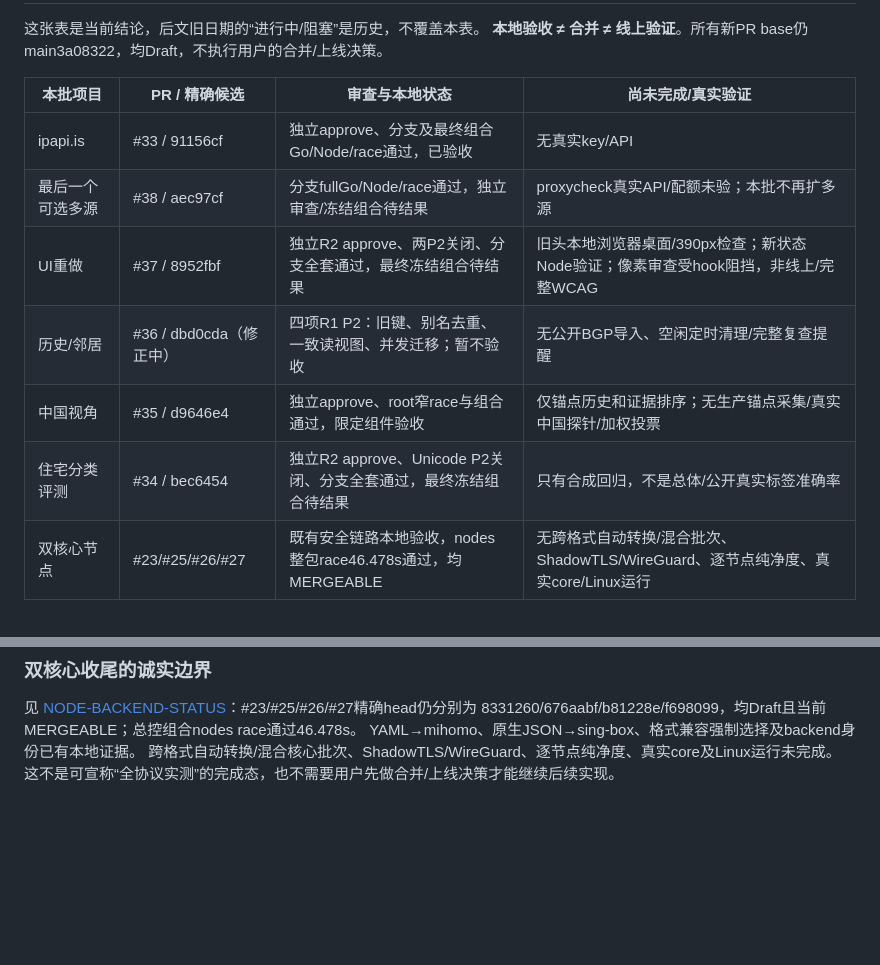
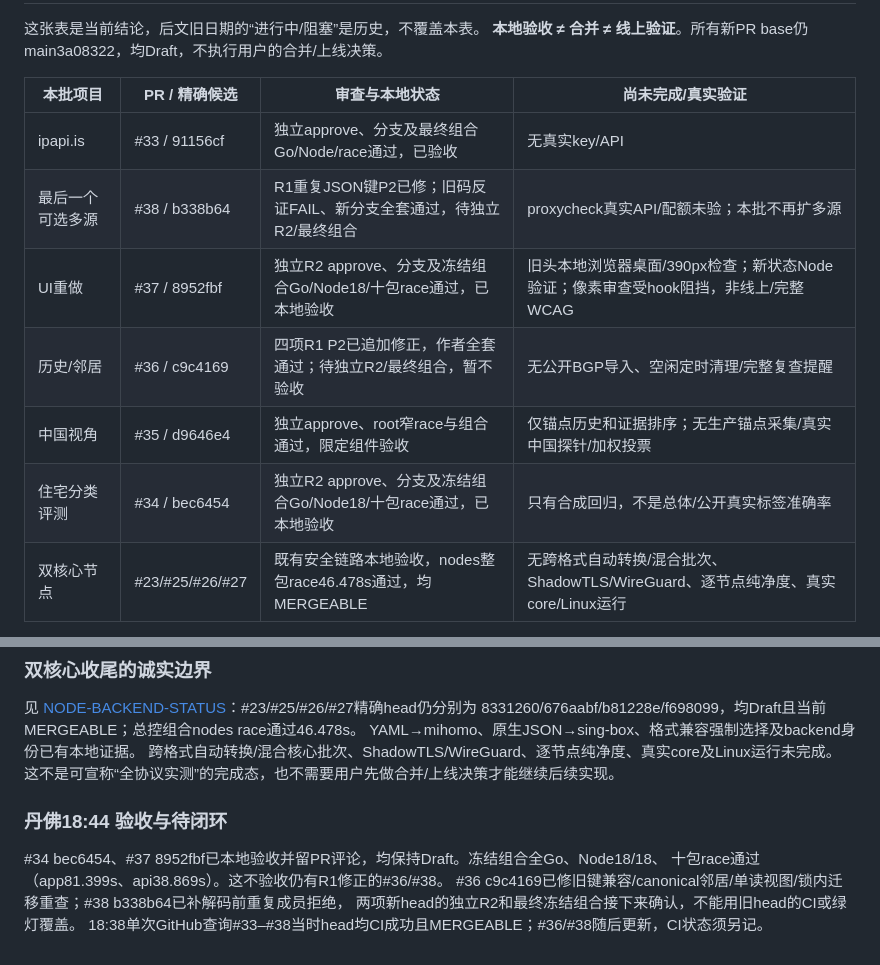
Before and after one commit to raydocs/ipd, a Markdown page: docs/ROADMAP-STATUS.md, 2 parts joined by grey strips. Drawn GitHub-style; blank space fills up the shorter version.

```diff
--- a/docs/ROADMAP-STATUS.md
+++ b/docs/ROADMAP-STATUS.md
@@ -11,11 +11,11 @@
 | 本批项目 | PR / 精确候选 | 审查与本地状态 | 尚未完成/真实验证 |
 |---|---|---|---|
 | ipapi.is | #33 / 91156cf | 独立approve、分支及最终组合Go/Node/race通过，已验收 | 无真实key/API |
-| 最后一个可选多源 | #38 / aec97cf | 分支fullGo/Node/race通过，独立审查/冻结组合待结果 | proxycheck真实API/配额未验；本批不再扩多源 |
-| UI重做 | #37 / 8952fbf | 独立R2 approve、两P2关闭、分支全套通过，最终冻结组合待结果 | 旧头本地浏览器桌面/390px检查；新状态Node验证；像素审查受hook阻挡，非线上/完整WCAG |
-| 历史/邻居 | #36 / dbd0cda（修正中） | 四项R1 P2：旧键、别名去重、一致读视图、并发迁移；暂不验收 | 无公开BGP导入、空闲定时清理/完整复查提醒 |
+| 最后一个可选多源 | #38 / b338b64 | R1重复JSON键P2已修；旧码反证FAIL、新分支全套通过，待独立R2/最终组合 | proxycheck真实API/配额未验；本批不再扩多源 |
+| UI重做 | #37 / 8952fbf | 独立R2 approve、分支及冻结组合Go/Node18/十包race通过，已本地验收 | 旧头本地浏览器桌面/390px检查；新状态Node验证；像素审查受hook阻挡，非线上/完整WCAG |
+| 历史/邻居 | #36 / c9c4169 | 四项R1 P2已追加修正，作者全套通过；待独立R2/最终组合，暂不验收 | 无公开BGP导入、空闲定时清理/完整复查提醒 |
 | 中国视角 | #35 / d9646e4 | 独立approve、root窄race与组合通过，限定组件验收 | 仅锚点历史和证据排序；无生产锚点采集/真实中国探针/加权投票 |
-| 住宅分类评测 | #34 / bec6454 | 独立R2 approve、Unicode P2关闭、分支全套通过，最终冻结组合待结果 | 只有合成回归，不是总体/公开真实标签准确率 |
+| 住宅分类评测 | #34 / bec6454 | 独立R2 approve、分支及冻结组合Go/Node18/十包race通过，已本地验收 | 只有合成回归，不是总体/公开真实标签准确率 |
 | 双核心节点 | #23/#25/#26/#27 | 既有安全链路本地验收，nodes整包race46.478s通过，均MERGEABLE | 无跨格式自动转换/混合批次、ShadowTLS/WireGuard、逐节点纯净度、真实core/Linux运行 |
 
 #34/#37第二轮approve为工具独立审查结论，不是GitHub正式approval。
@@ -297,3 +297,11 @@ UI视觉委派因image-read hook未看截图，只静态检查，**不是截图/
 YAML→mihomo、原生JSON→sing-box、格式兼容强制选择及backend身份已有本地证据。
 跨格式自动转换/混合核心批次、ShadowTLS/WireGuard、逐节点纯净度、真实core及Linux运行未完成。
 这不是可宣称“全协议实测”的完成态，也不需要用户先做合并/上线决策才能继续后续实现。
+
+### 丹佛18:44 验收与待闭环
+
+#34 bec6454、#37 8952fbf已本地验收并留PR评论，均保持Draft。冻结组合全Go、Node18/18、
+十包race通过（app81.399s、api38.869s）。这不验收仍有R1修正的#36/#38。
+#36 c9c4169已修旧键兼容/canonical邻居/单读视图/锁内迁移重查；#38 b338b64已补解码前重复成员拒绝，
+两项新head的独立R2和最终冻结组合接下来确认，不能用旧head的CI或绿灯覆盖。
+18:38单次GitHub查询#33–#38当时head均CI成功且MERGEABLE；#36/#38随后更新，CI状态须另记。
```
Also changed, not shown: other parts of docs/ROADMAP-STATUS.md (+1 -1 lines), docs/PROGRESS.md (+6 -3 lines).
